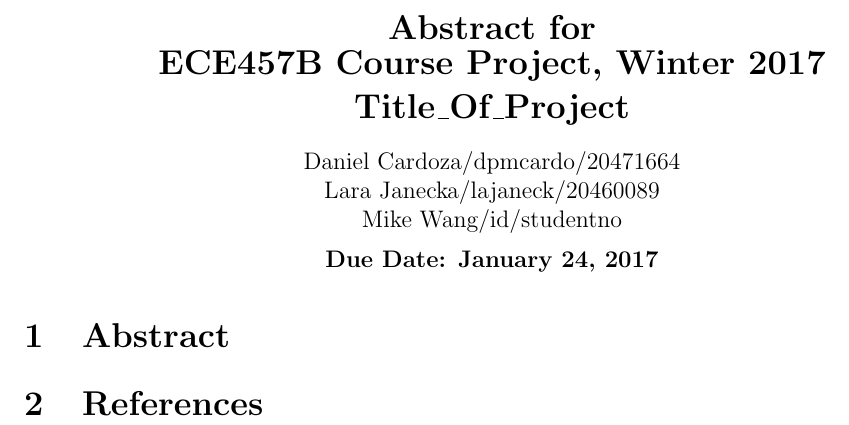
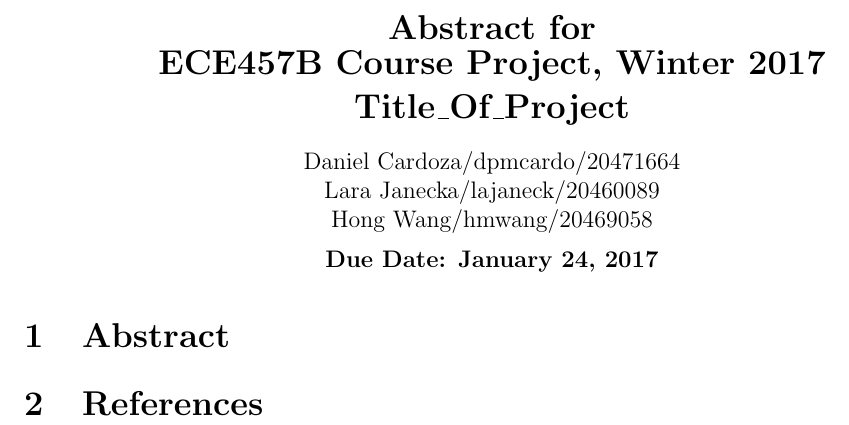
Before and after one commit to larajanecka/TheEpicQuestToPassECE457B, a LaTeX document (report/abstract.tex): part of the page, cut so that both start at the same text. Compiled offline with pdfLaTeX.

Commit message:
Update abstract.tex

```diff
--- a/report/abstract.tex
+++ b/report/abstract.tex
@@ -18,7 +18,7 @@ pdfauthor={Daniel Cardoza, Laura Stericker}]{hyperref}
 \vspace{4mm}
 {Daniel Cardoza/dpmcardo/20471664}\\
 {Lara Janecka/lajaneck/20460089}\\
-{Mike Wang/id/studentno}\\
+{Hong Wang/hmwang/20469058}\\
 \vspace{2mm}
 \textbf{Due Date: January 24, 2017}
 \end{center}
```
